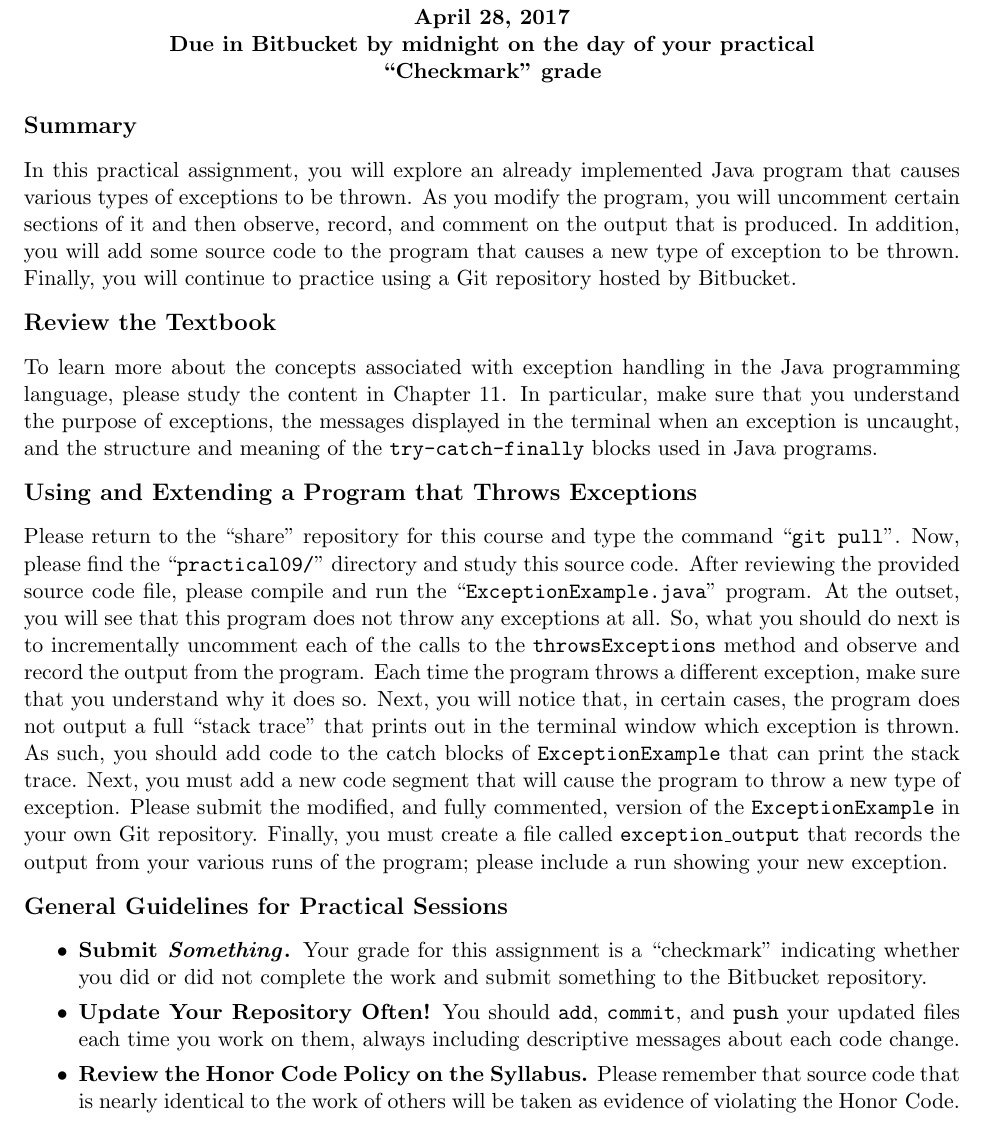
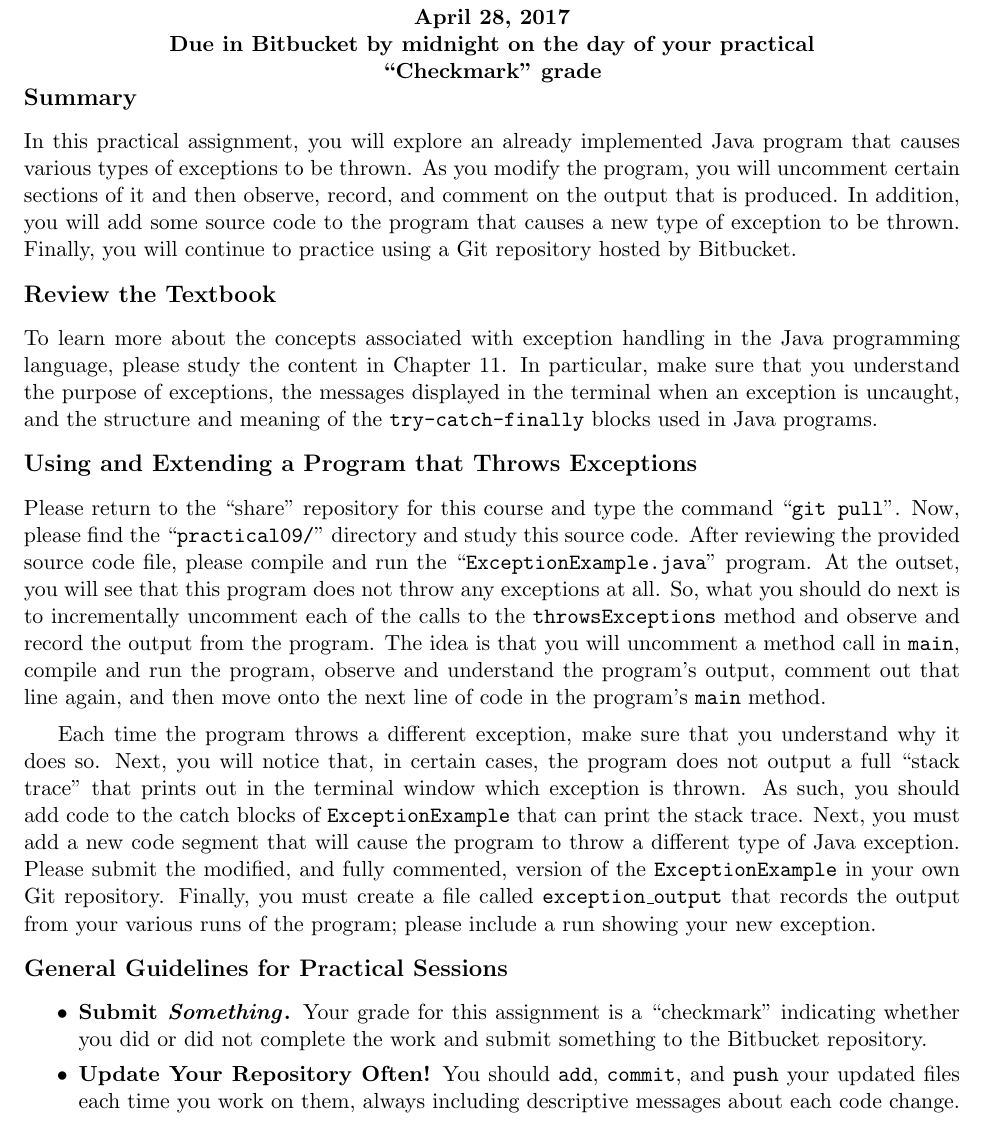
Before and after one commit to gkapfham/cs111S2017, a LaTeX document (practicals/practical09/cs111S2017_practical09.tex): part of the page, cut so that both start at the same text. Compiled offline with pdfLaTeX.

Commit message:
Clarifying the content in cs111S2017_practical09 about how to create the exceptions; also, fixing the formatting of the practical09.

```diff
--- a/practicals/practical09/cs111S2017_practical09.tex
+++ b/practicals/practical09/cs111S2017_practical09.tex
@@ -3,7 +3,7 @@
 
 \MYTITLE{Practical 9 \\ April 28, 2017 \\ Due in Bitbucket by midnight on the day of your practical \\ ``Checkmark'' grade}
 
-\vspace*{-.2in}
+\vspace*{-.4in}
 \subsection*{Summary}
 \vspace*{-.05in}
 
@@ -29,14 +29,19 @@ Please return to the ``share'' repository for this course and type the command `
 ``{\tt practical09/}'' directory and study this source code. After reviewing the provided source code file, please
 compile and run the ``{\tt ExceptionExample.java}'' program. At the outset, you will see that this program does not
 throw any exceptions at all. So, what you should do next is to incrementally uncomment each of the calls to the {\tt
-throwsExceptions} method and observe and record the output from the program. Each time the program throws a different
-exception, make sure that you understand why it does so. Next, you will notice that, in certain cases, the program does
-not output a full ``stack trace'' that prints out in the terminal window which exception is thrown. As such, you should
-add code to the catch blocks of {\tt ExceptionExample} that can print the stack trace. Next, you must add a new code
-segment that will cause the program to throw a new type of exception. Please submit the modified, and fully commented,
-version of the {\tt ExceptionExample} in your own Git repository. Finally, you must create a file called {\tt
-exception\_output} that records the output from your various runs of the program; please include a run showing your new
-exception.
+throwsExceptions} method and observe and record the output from the program. The idea is that you will uncomment a
+method call in {\tt main}, compile and run the program, observe and understand the program's output, comment out that
+line again, and then move onto the next line of code in the program's {\tt main} method.
+
+Each time the program throws a different exception, make sure that you understand why it does so. Next, you will notice
+that, in certain cases, the program does not output a full ``stack trace'' that prints out in the terminal window which
+exception is thrown. As such, you should add code to the catch blocks of {\tt ExceptionExample} that can print the stack
+trace. Next, you must add a new code segment that will cause the program to throw a different type of Java exception.
+Please submit the modified, and fully commented, version of the {\tt ExceptionExample} in your own Git repository.
+Finally, you must create a file called {\tt exception\_output} that records the output from your various runs of the
+program; please include a run showing your new exception.
+
+% As you are completing this practical assignment, please adhere to the following guidelines:
 
 \vspace*{-.15in}
 \subsection*{General Guidelines for Practical Sessions}
@@ -51,8 +56,8 @@ exception.
 \item {\bf Update Your Repository Often!} You should {\tt add}, {\tt commit}, and {\tt push} your updated files each
   time you work on them, always including descriptive messages about each code change.
 
-\item {\bf Review the Honor Code Policy on the Syllabus.} Please remember that source code that is nearly identical to
-  the work of others will be taken as evidence of violating the \mbox{Honor Code}.
+% \item {\bf Review the Honor Code Policy on the Syllabus.} Please remember that source code that is nearly identical to
+%   the work of others will be taken as evidence of violating the \mbox{Honor Code}.
 
 \end{itemize}
 
```
